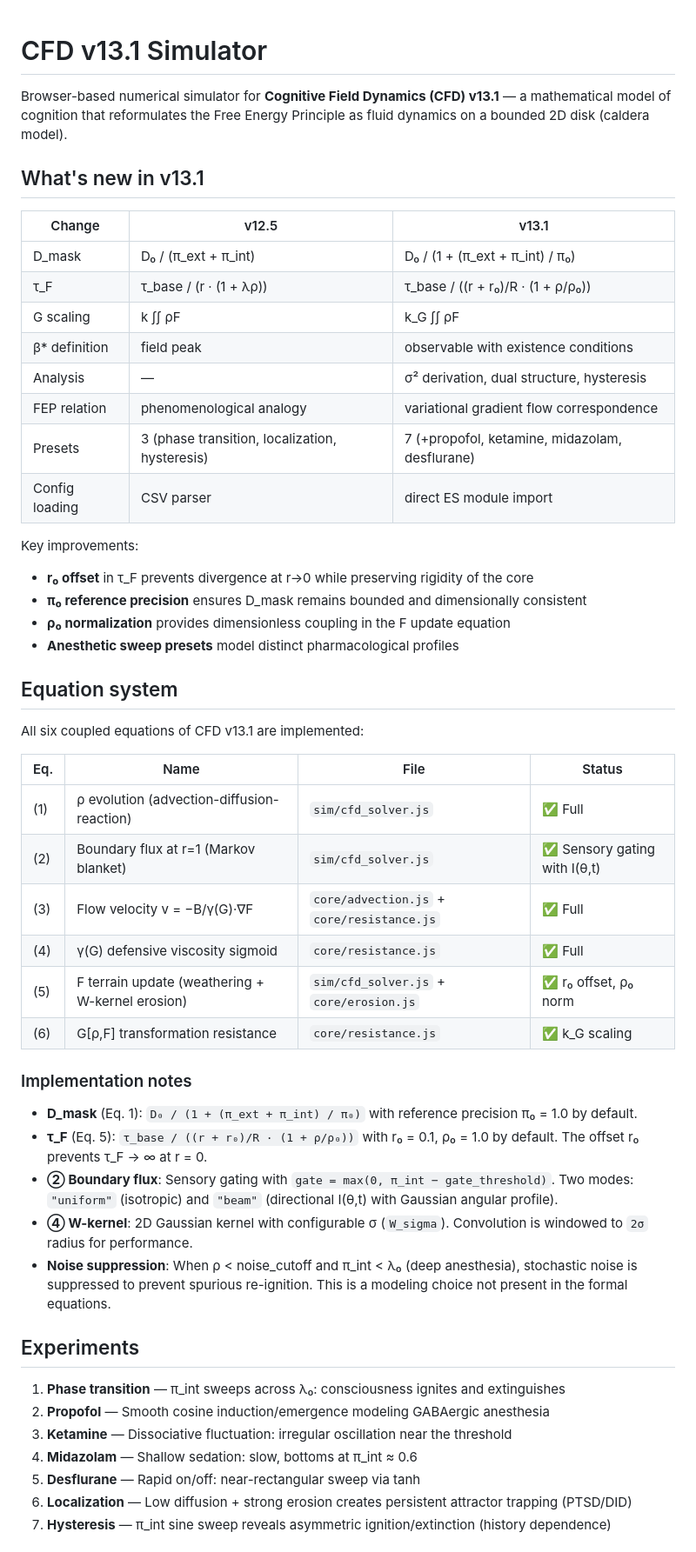
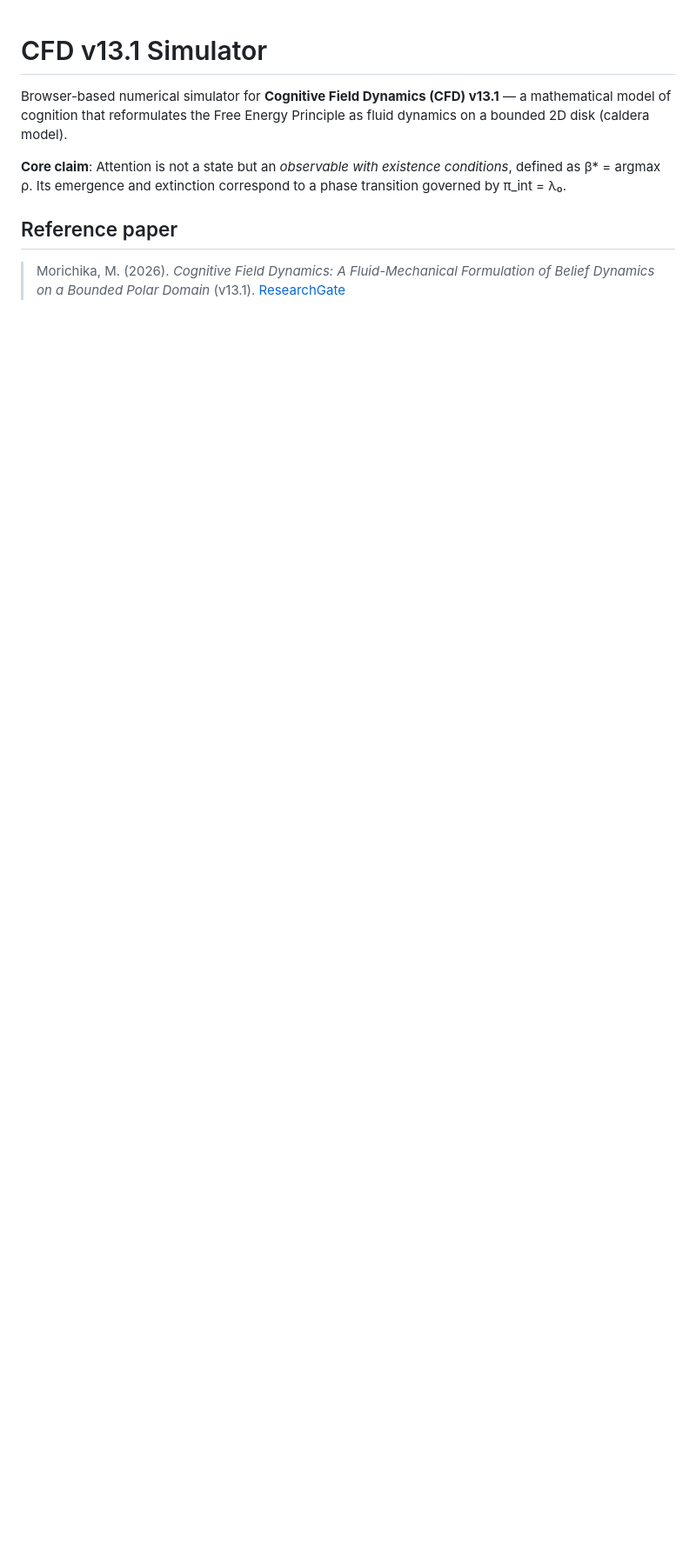
Before and after one commit to M-Morichika/cfd-v13.1-simulator, a Markdown page: README.md, the part around one of its changes. Shown at 87% size. Drawn GitHub-style; blank space fills up the shorter version.

```diff
--- a/README.md
+++ b/README.md
@@ -2,53 +2,10 @@
 
 Browser-based numerical simulator for **Cognitive Field Dynamics (CFD) v13.1** — a mathematical model of cognition that reformulates the Free Energy Principle as fluid dynamics on a bounded 2D disk (caldera model).
 
-## What's new in v13.1
+**Core claim**: Attention is not a state but an *observable with existence conditions*, defined as β\* = argmax ρ. Its emergence and extinction correspond to a phase transition governed by π\_int = λ₀.
 
-| Change | v12.5 | v13.1 |
-|--------|-------|-------|
-| D_mask | D₀ / (π_ext + π_int) | D₀ / (1 + (π_ext + π_int) / π₀) |
-| τ_F | τ_base / (r · (1 + λρ)) | τ_base / ((r + r₀)/R · (1 + ρ/ρ₀)) |
-| G scaling | k ∫∫ ρF | k_G ∫∫ ρF |
-| β* definition | field peak | observable with existence conditions |
-| Analysis | — | σ² derivation, dual structure, hysteresis |
-| FEP relation | phenomenological analogy | variational gradient flow correspondence |
-| Presets | 3 (phase transition, localization, hysteresis) | 7 (+propofol, ketamine, midazolam, desflurane) |
-| Config loading | CSV parser | direct ES module import |
+## Reference paper
 
-Key improvements:
-- **r₀ offset** in τ_F prevents divergence at r→0 while preserving rigidity of the core
-- **π₀ reference precision** ensures D_mask remains bounded and dimensionally consistent
-- **ρ₀ normalization** provides dimensionless coupling in the F update equation
-- **Anesthetic sweep presets** model distinct pharmacological profiles
+> Morichika, M. (2026). *Cognitive Field Dynamics: A Fluid-Mechanical Formulation of Belief Dynamics on a Bounded Polar Domain* (v13.1).
+> [ResearchGate](https://www.researchgate.net/publication/403279648_Cognitive_Field_Dynamics_A_Fluid-Mechanical_Formulation_of_Belief_Dynamics_on_a_Bounded_Polar_Domain)
 
-## Equation system
-
-All six coupled equations of CFD v13.1 are implemented:
-
-| Eq. | Name | File | Status |
-|-----|------|------|--------|
-| (1) | ρ evolution (advection-diffusion-reaction) | `sim/cfd_solver.js` | ✅ Full |
-| (2) | Boundary flux at r=1 (Markov blanket) | `sim/cfd_solver.js` | ✅ Sensory gating with I(θ,t) |
-| (3) | Flow velocity v = −B/γ(G)·∇F | `core/advection.js` + `core/resistance.js` | ✅ Full |
-| (4) | γ(G) defensive viscosity sigmoid | `core/resistance.js` | ✅ Full |
-| (5) | F terrain update (weathering + W-kernel erosion) | `sim/cfd_solver.js` + `core/erosion.js` | ✅ r₀ offset, ρ₀ norm |
-| (6) | G[ρ,F] transformation resistance | `core/resistance.js` | ✅ k_G scaling |
-
-### Implementation notes
-
-- **D_mask** (Eq. 1): `D₀ / (1 + (π_ext + π_int) / π₀)` with reference precision π₀ = 1.0 by default.
-- **τ_F** (Eq. 5): `τ_base / ((r + r₀)/R · (1 + ρ/ρ₀))` with r₀ = 0.1, ρ₀ = 1.0 by default. The offset r₀ prevents τ_F → ∞ at r = 0.
-- **② Boundary flux**: Sensory gating with `gate = max(0, π_int − gate_threshold)`. Two modes: `"uniform"` (isotropic) and `"beam"` (directional I(θ,t) with Gaussian angular profile).
-- **④ W-kernel**: 2D Gaussian kernel with configurable σ (`W_sigma`). Convolution is windowed to `2σ` radius for performance.
-- **Noise suppression**: When ρ < noise_cutoff and π_int < λ₀ (deep anesthesia), stochastic noise is suppressed to prevent spurious re-ignition. This is a modeling choice not present in the formal equations.
-
-## Experiments
-
-1. **Phase transition** — π_int sweeps across λ₀: consciousness ignites and extinguishes
-2. **Propofol** — Smooth cosine induction/emergence modeling GABAergic anesthesia
-3. **Ketamine** — Dissociative fluctuation: irregular oscillation near the threshold
-4. **Midazolam** — Shallow sedation: slow, bottoms at π_int ≈ 0.6
-5. **Desflurane** — Rapid on/off: near-rectangular sweep via tanh
-6. **Localization** — Low diffusion + strong erosion creates persistent attractor trapping (PTSD/DID)
-7. **Hysteresis** — π_int sine sweep reveals asymmetric ignition/extinction (history dependence)
-
```
Also changed, not shown: other parts of README.md (+93 -74 lines).
